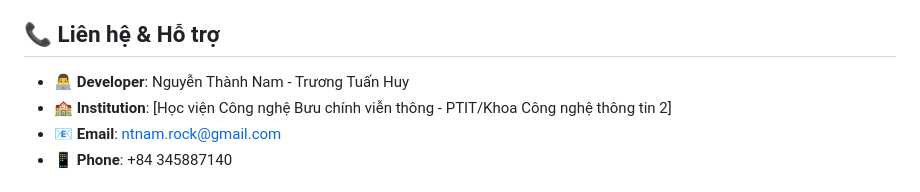
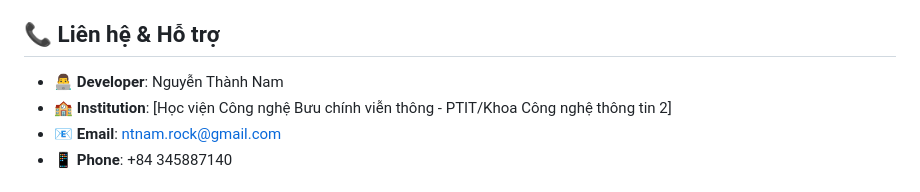
Before and after one commit to ThanhNam-42/NMCNPM_Group7_2025, a Markdown page: README.md, the part around the change. Rendered like a GitHub page.

```diff
--- a/README.md
+++ b/README.md
@@ -206,7 +206,7 @@ src/app/
 
 ## 📞 Liên hệ & Hỗ trợ
 
-- 👨‍💻 **Developer**: Nguyễn Thành Nam - Trương Tuấn Huy
+- 👨‍💻 **Developer**: Nguyễn Thành Nam
 - 🏫 **Institution**: [Học viện Công nghệ Bưu chính viễn thông - PTIT/Khoa Công nghệ thông tin 2]
 - 📧 **Email**: ntnam.rock@gmail.com
 - 📱 **Phone**: +84 345887140
```
